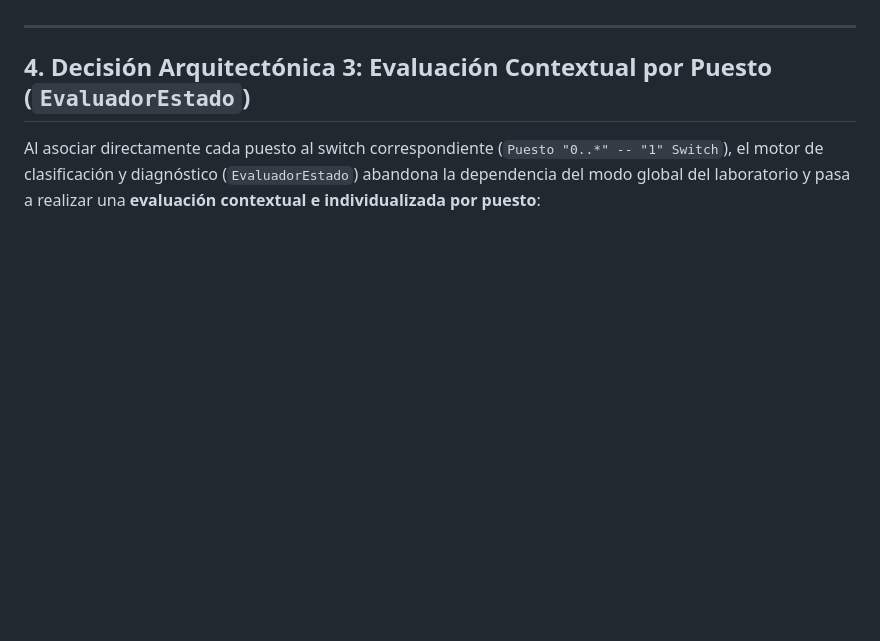
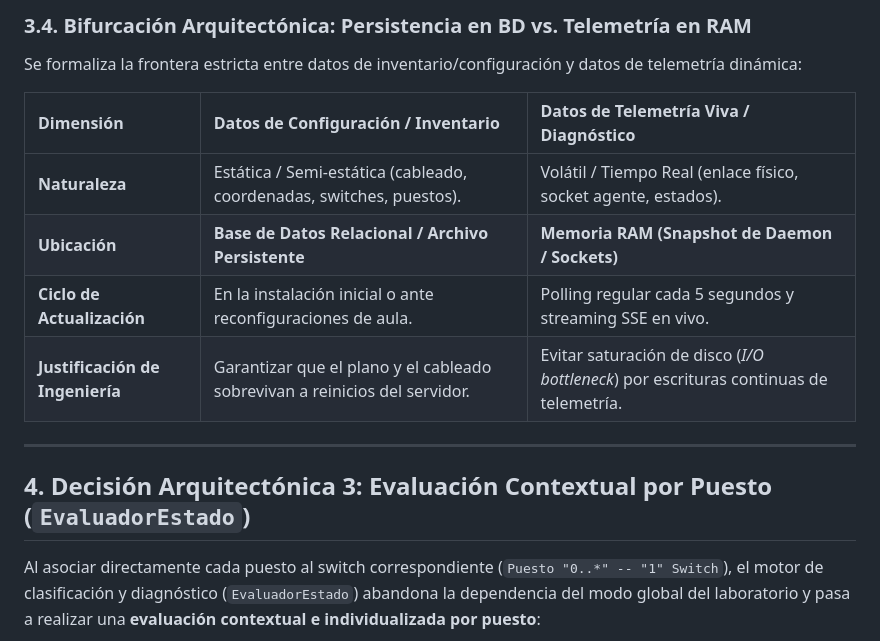
Before and after one commit to Carlos-Lima2510/mesh-panel, a Markdown page: docs/adr/ADR-004-inclusion-switch-asignacion-distribuciones.md, the part around one of its changes. GitHub-like rendering; blank space fills up the shorter version.

```diff
--- a/docs/adr/ADR-004-inclusion-switch-asignacion-distribuciones.md
+++ b/docs/adr/ADR-004-inclusion-switch-asignacion-distribuciones.md
@@ -91,3 +138,12 @@ Se evalúa si la disposición del aula debe modelarse mediante una entidad adici
+### 3.4. Bifurcación Arquitectónica: Persistencia en BD vs. Telemetría en RAM
+Se formaliza la frontera estricta entre datos de inventario/configuración y datos de telemetría dinámica:
+
+| Dimensión | Datos de Configuración / Inventario | Datos de Telemetría Viva / Diagnóstico |
+| :--- | :--- | :--- |
+| **Naturaleza** | Estática / Semi-estática (cableado, coordenadas, switches, puestos). | Volátil / Tiempo Real (enlace físico, socket agente, estados). |
+| **Ubicación** | **Base de Datos Relacional / Archivo Persistente** | **Memoria RAM (Snapshot de Daemon / Sockets)** |
+| **Ciclo de Actualización** | En la instalación inicial o ante reconfiguraciones de aula. | Polling regular cada 5 segundos y streaming SSE en vivo. |
+| **Justificación de Ingeniería** | Garantizar que el plano y el cableado sobrevivan a reinicios del servidor. | Evitar saturación de disco (*I/O bottleneck*) por escrituras continuas de telemetría. |
 
 ---
 
```
Also changed, not shown: other parts of docs/adr/ADR-004-inclusion-switch-asignacion-distribuciones.md (+47 -0 lines), AGENTS.md (+4 -0 lines).
